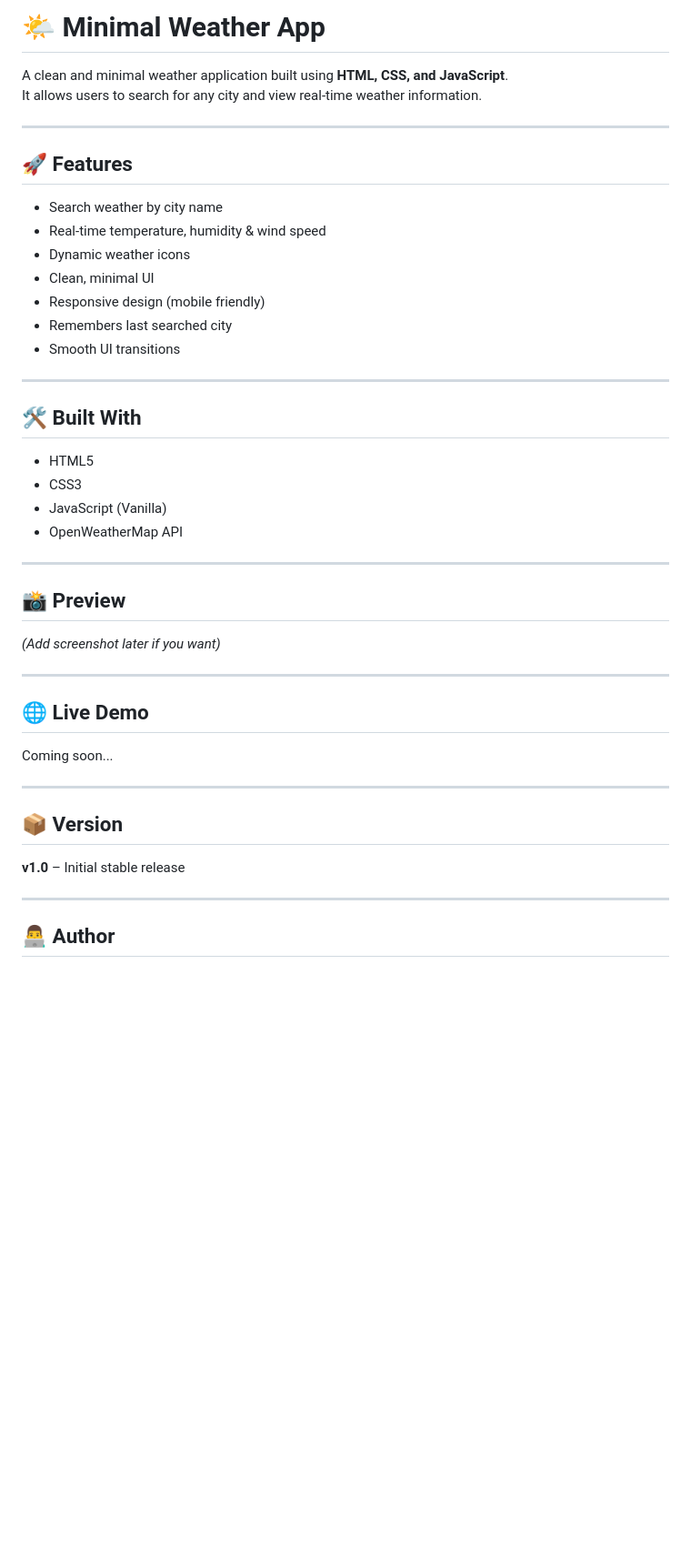
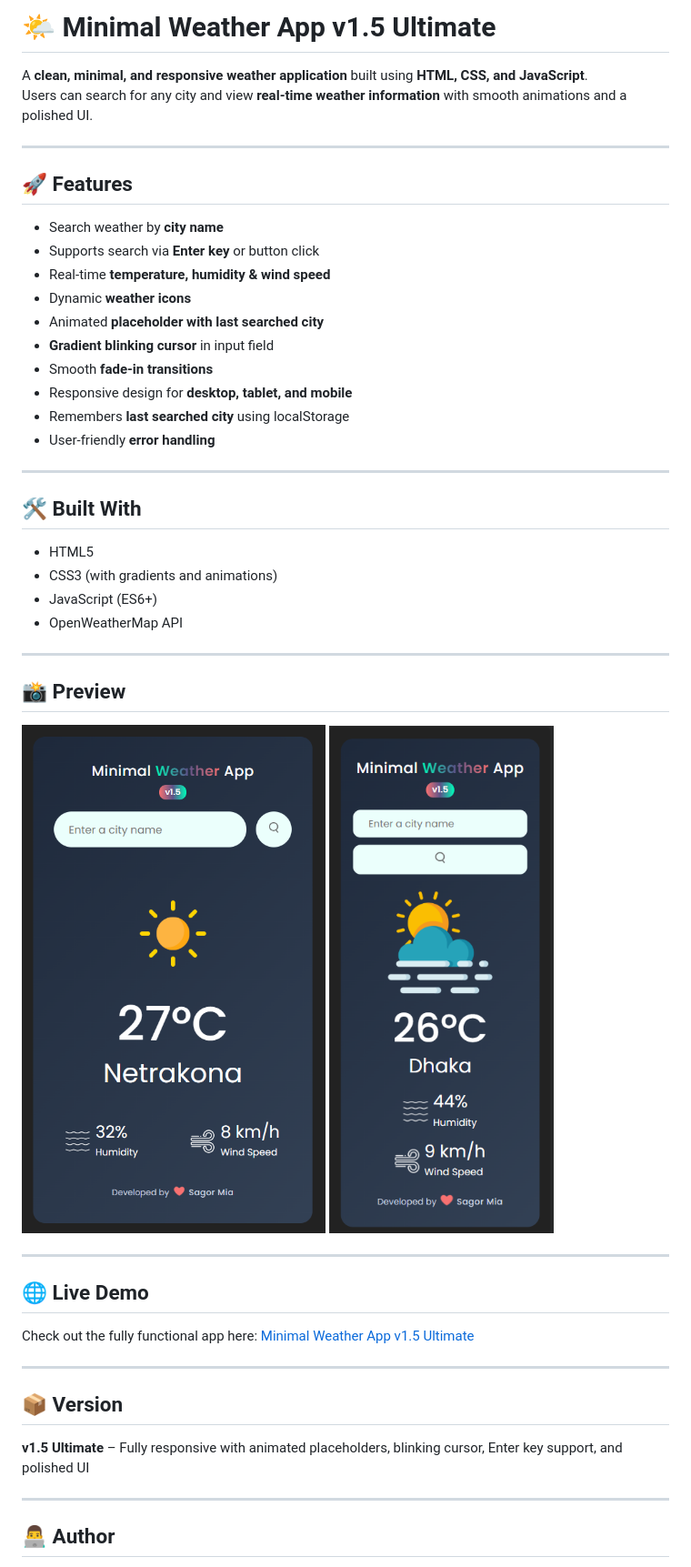
Before and after one commit to sagor-mia/weather-app, a Markdown page: README.md, the part around the change. Shown at 91% size. GitHub-like rendering; pictures changed too: images/DesktopView.png (added), images/MobileView.png (added); blank space fills up the shorter version.

Commit message:
Update README with v1.5 Ultimate info, add screenshots

```diff
--- a/README.md
+++ b/README.md
@@ -1,47 +1,54 @@
-# 🌤️ Minimal Weather App
+# 🌤️ Minimal Weather App v1.5 Ultimate
 
-A clean and minimal weather application built using **HTML, CSS, and
-JavaScript**.
-It allows users to search for any city and view real-time weather information.
+A **clean, minimal, and responsive weather application** built using **HTML,
+CSS, and JavaScript**.
+Users can search for any city and view **real-time weather information** with
+smooth animations and a polished UI.
 
 ---
 
 ## 🚀 Features
 
-- Search weather by city name
-- Real-time temperature, humidity & wind speed
-- Dynamic weather icons
-- Clean, minimal UI
-- Responsive design (mobile friendly)
-- Remembers last searched city
-- Smooth UI transitions
+- Search weather by **city name**
+- Supports search via **Enter key** or button click
+- Real-time **temperature, humidity & wind speed**
+- Dynamic **weather icons**
+- Animated **placeholder with last searched city**
+- **Gradient blinking cursor** in input field
+- Smooth **fade-in transitions**
+- Responsive design for **desktop, tablet, and mobile**
+- Remembers **last searched city** using localStorage
+- User-friendly **error handling**
 
 ---
 
 ## 🛠️ Built With
 
 - HTML5
-- CSS3
-- JavaScript (Vanilla)
+- CSS3 (with gradients and animations)
+- JavaScript (ES6+)
 - OpenWeatherMap API
 
 ---
 
 ## 📸 Preview
 
-_(Add screenshot later if you want)_
+![Desktop View](./images/DesktopView.png)
+![Mobile View](./images/MobileView.png)
 
 ---
 
 ## 🌐 Live Demo
 
-Coming soon...
+Check out the fully functional app here:
+[Minimal Weather App v1.5 Ultimate](https://minimal-weather-info.netlify.app)
 
 ---
 
 ## 📦 Version
 
-**v1.0** – Initial stable release
+**v1.5 Ultimate** – Fully responsive with animated placeholders, blinking
+cursor, Enter key support, and polished UI
 
 ---
 
```
